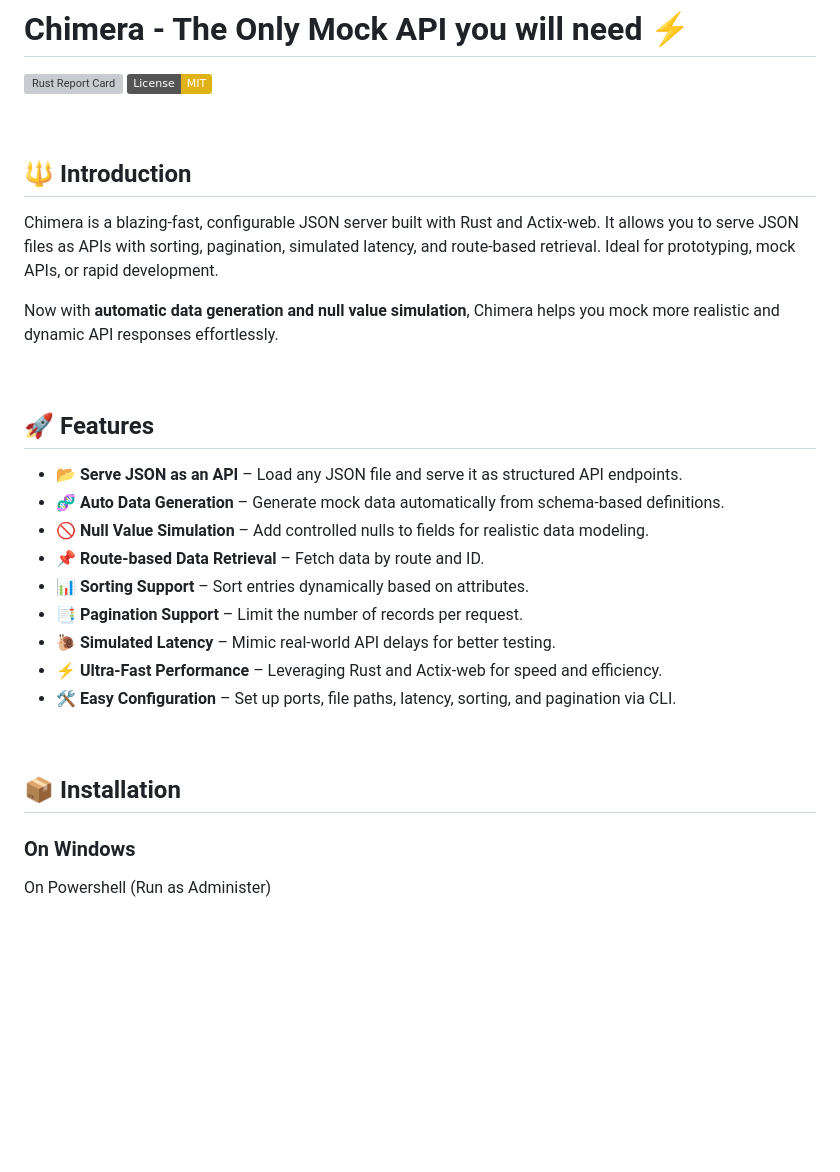
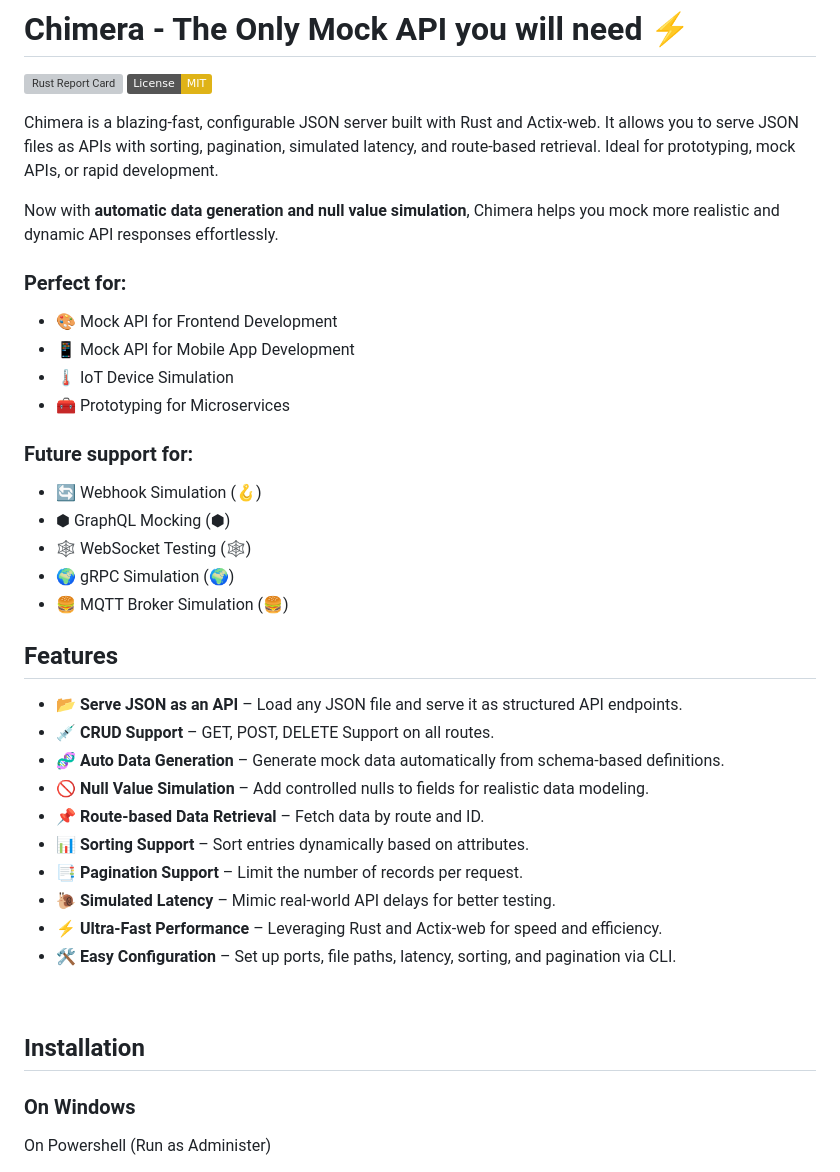
Before and after one commit to AMS003010/Chimera, a Markdown page: README.md, the part around one of its changes. Rendered like a GitHub page; badges without logos; blank space fills up the shorter version; grey boxes are pictures that could not be loaded.

```diff
--- a/README.md
+++ b/README.md
@@ -5,20 +5,27 @@
 [![Rust Report Card](https://rust-reportcard.xuri.me/badge/github.com/ams003010/chimera)](https://rust-reportcard.xuri.me/report/github.com/ams003010/chimera)
 ![License: MIT](https://img.shields.io/badge/License-MIT-yellow.svg)
 
-
-<br/>
-
-## 🔱 Introduction
-
 Chimera is a blazing-fast, configurable JSON server built with Rust and Actix-web. It allows you to serve JSON files as APIs with sorting, pagination, simulated latency, and route-based retrieval. Ideal for prototyping, mock APIs, or rapid development.
 
 Now with **automatic data generation and null value simulation**, Chimera helps you mock more realistic and dynamic API responses effortlessly.
 
-<br/>
+### Perfect for:
+ - 🎨 Mock API for Frontend Development
+ - 📱 Mock API for Mobile App Development
+ - 🌡️ IoT Device Simulation
+ - 🧰 Prototyping for Microservices
 
-## 🚀 Features
+### Future support for:
+ - 🔄 Webhook Simulation (🪝)
+ - ⬢ GraphQL Mocking (⬢)
+ - 🕸️ WebSocket Testing (🕸️)
+ - 🌍 gRPC Simulation (🌍)
+ - 🍔 MQTT Broker Simulation (🍔)
+
+## Features
 
 - **📂 Serve JSON as an API** – Load any JSON file and serve it as structured API endpoints.
+- **💉 CRUD Support** – GET, POST, DELETE Support on all routes.
 - **🧬 Auto Data Generation** – Generate mock data automatically from schema-based definitions.
 - **🚫 Null Value Simulation** – Add controlled nulls to fields for realistic data modeling.
 - **📌 Route-based Data Retrieval** – Fetch data by route and ID.
@@ -30,7 +37,7 @@ Now with **automatic data generation and null value simulation**, Chimera helps
 
 <br/>
 
-## 📦 Installation
+## Installation
 
 ### On Windows
 
```
Also changed, not shown: other parts of README.md (+0 -2 lines).
